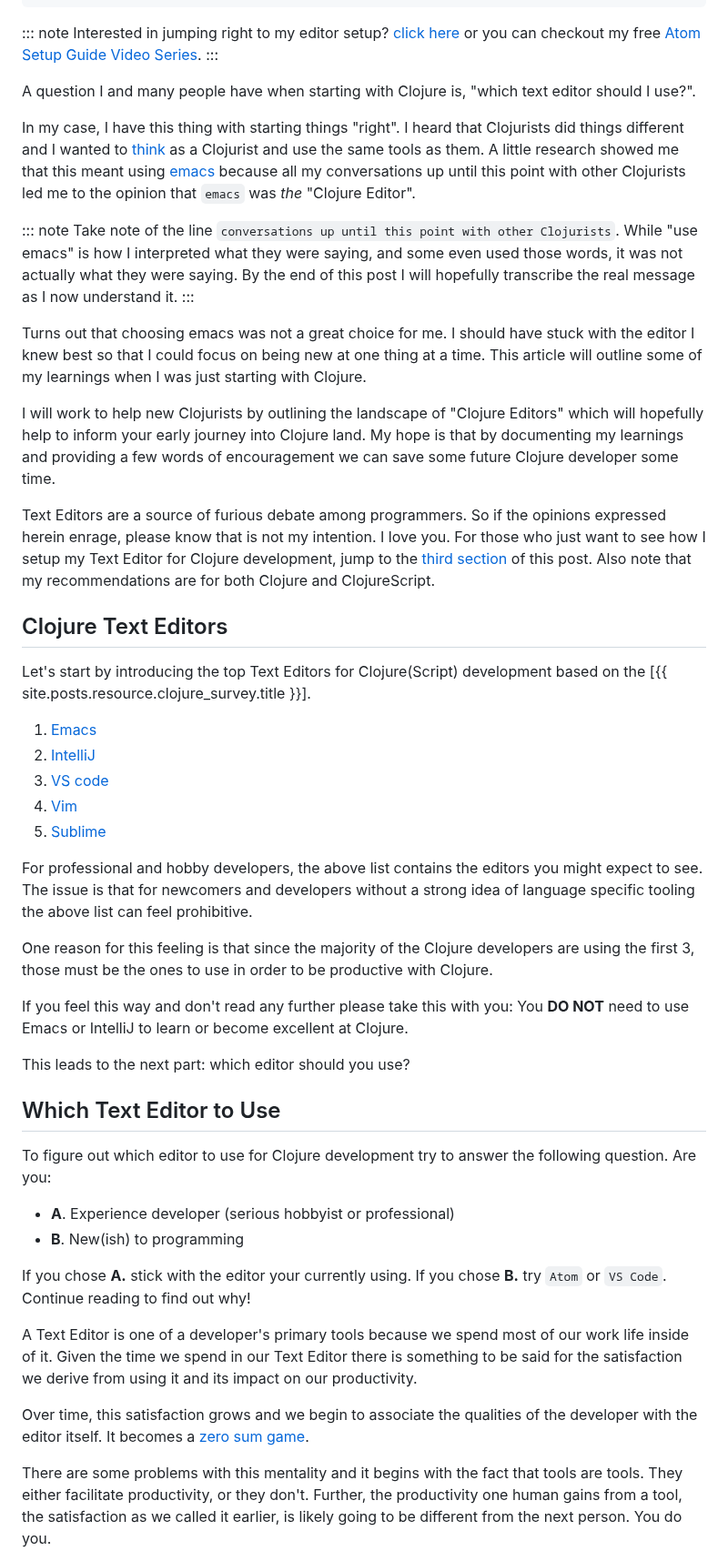
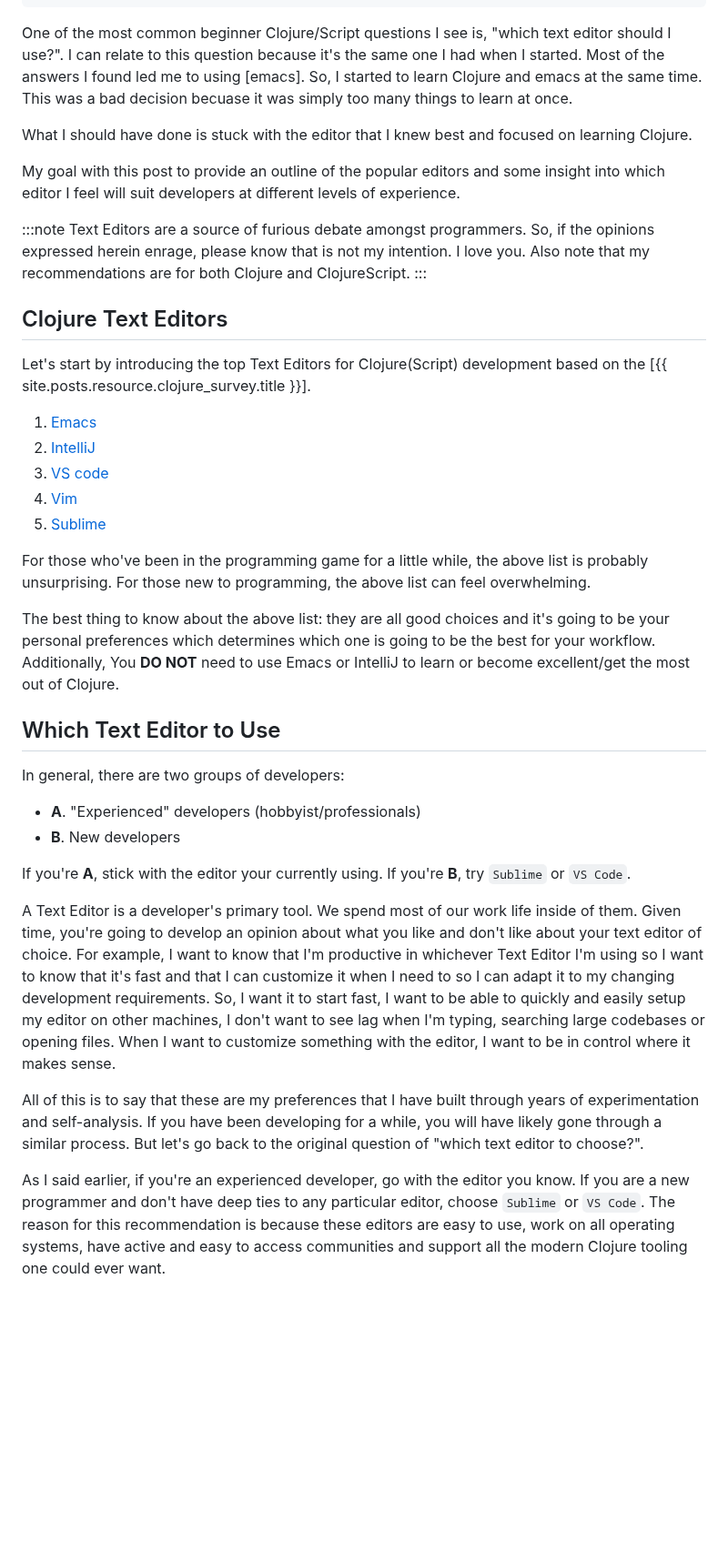
Before and after one commit to athomasoriginal/com.betweentwoparens, a Markdown page: src/posts/006-clojure-text-editors.md, the part around one of its changes. Shown at 91% size. GitHub-like rendering; blank space fills up the shorter version.

Commit message:
Update Blog Post - 006 - improve clarity of writing
There was a lot of extra anecdotes in this writing.  I decided to cut
out a lot and get to the point a little quicker.

```diff
--- a/src/posts/006-clojure-text-editors.md
+++ b/src/posts/006-clojure-text-editors.md
@@ -11,23 +11,25 @@ canonical: true
 summary: "Focus on learning and writing Clojure!"
 ---
 
-::: note
-Interested in jumping right to my editor setup? <a class="blog-content__link" href="#my-text-editor-setup">click here</a> or you can checkout my free [Atom Setup Guide Video Series].
+One of the most common beginner Clojure/Script questions I see is, "which text
+editor should I use?". I can relate to this question because it's the same one
+I had when I started.  Most of the answers I found led me to using [emacs]. So, I started to
+learn Clojure and emacs at the same time.  This was a bad decision becuase it
+was simply too many things to learn at once.
+
+What I should have done is stuck with the editor that I knew best and focused on
+learning Clojure.
+
+My goal with this post to provide an outline of the popular editors and some
+insight into which editor I feel will suit developers at different levels of
+experience.
+
+:::note
+Text Editors are a source of furious debate amongst programmers.  So, if the
+opinions expressed herein enrage, please know that is not my intention.
+I love you.  Also note that my recommendations are for both Clojure and
+ClojureScript.
 :::
-
-A question I and many people have when starting with Clojure is, "which text editor should I use?".
-
-In my case, I have this thing with starting things "right".  I heard that Clojurists did things different and I wanted to [think](https://www.youtube.com/watch?v=f84n5oFoZBc) as a Clojurist and use the same tools as them. A little research showed me that this meant using [emacs](https://www.gnu.org/software/emacs/) because all my conversations up until this point with other Clojurists led me to the opinion that `emacs` was _the_ "Clojure Editor".
-
-::: note
-Take note of the line `conversations up until this point with other Clojurists`.  While "use emacs" is how I interpreted what they were saying, and some even used those words, it was not actually what they were saying.  By the end of this post I will hopefully transcribe the real message as I now understand it.
-:::
-
-Turns out that choosing emacs was not a great choice for me.  I should have stuck with the editor I knew best so that I could focus on being new at one thing at a time.  This article will outline some of my learnings when I was just starting with Clojure.
-
-I will work to help new Clojurists by outlining the landscape of "Clojure Editors" which will hopefully help to inform your early journey into Clojure land. My hope is that by documenting my learnings and providing a few words of encouragement we can save some future Clojure developer some time.
-
-<aside class="blog-content__note">Text Editors are a source of furious debate among programmers.  So if the opinions expressed herein enrage, please know that is not my intention.  I love you.  For those who just want to see how I setup my Text Editor for Clojure development, jump to the <a href="#my-text-editor-setup">third section</a> of this post.  Also note that my recommendations are for both Clojure and ClojureScript.</aside>
 
 ## Clojure Text Editors
 
@@ -39,26 +41,45 @@ Let's start by introducing the top Text Editors for Clojure(Script) development
 1. [Vim](https://www.vim.org/)
 1. [Sublime](https://www.sublimetext.com/)
 
-For professional and hobby developers, the above list contains the editors you might expect to see.  The issue is that for newcomers and developers without a strong idea of language specific tooling the above list can feel prohibitive.
+For those who've been in the programming game for a little while, the above list
+is probably unsurprising.  For those new to programming, the above list can feel
+overwhelming.
 
-One reason for this feeling is that since the majority of the Clojure developers are using the first 3, those must be the ones to use in order to be productive with Clojure.
-
-If you feel this way and don't read any further please take this with you:  You **DO NOT** need to use Emacs or IntelliJ to learn or become excellent at Clojure.
-
-This leads to the next part:  which editor should you use?
+The best thing to know about the above list: they are all good choices and it's
+going to be your personal preferences which determines which one is going to be
+the best for your workflow.  Additionally,  You **DO NOT** need to use Emacs or
+IntelliJ to learn or become excellent/get the most out of Clojure.
 
 ## Which Text Editor to Use
 
-To figure out which editor to use for Clojure development try to answer the following question.  Are you:
+In general, there are two groups of developers:
 
-- **A**. Experience developer (serious hobbyist or professional)
-- **B**. New(ish) to programming
+- **A**. "Experienced" developers (hobbyist/professionals)
+- **B**. New developers
 
-If you chose **A.** stick with the editor your currently using.  If you chose **B.** try `Atom` or `VS Code`.  Continue reading to find out why!
+If you're **A**, stick with the editor your currently using.  If you're **B**,
+try `Sublime` or `VS Code`.
 
-A Text Editor is one of a developer's primary tools because we spend most of our work life inside of it.  Given the time we spend in our Text Editor there is something to be said for the satisfaction we derive from using it and its impact on our productivity.
+A Text Editor is a developer's primary tool.  We spend most of our work life
+inside of them.  Given time, you're going to develop an opinion about what you
+like and don't like about your text editor of choice.  For example, I want
+to know that I'm productive in whichever Text Editor I'm using so I want to
+know that it's fast and that I can customize it when I need to so I can adapt it
+to my changing development requirements.  So, I want it to start fast, I want
+to be able to quickly and easily setup my editor on other machines, I don't
+want to see lag when I'm typing, searching large codebases or opening files. When
+I want to customize something with the editor, I want to be in control where
+it makes sense.
 
-Over time, this satisfaction grows and we begin to associate the qualities of the developer with the editor itself.  It becomes a [zero sum game](https://www.merriam-webster.com/dictionary/zero-sum%20game).
+All of this is to say that these are my preferences that I have built through
+years of experimentation and self-analysis.  If you have been developing for a
+while, you will have likely gone through a similar process.  But let's go back
+to the original question of "which text editor to choose?".
 
-There are some problems with this mentality and it begins with the fact that tools are tools.  They either facilitate productivity, or they don't.  Further, the productivity one human gains from a tool, the satisfaction as we called it earlier, is likely going to be different from the next person.  You do you.
+As I said earlier, if you're an experienced developer, go with the editor you know.
+If you are a new programmer and don't have deep ties to any particular editor,
+choose `Sublime` or `VS Code`.  The reason for this recommendation is because
+these editors are easy to use, work on all operating systems, have active and
+easy to access communities and support all the modern Clojure tooling one could
+ever want.
 
```
Also changed, not shown: other parts of src/posts/006-clojure-text-editors.md (+13 -14 lines).
